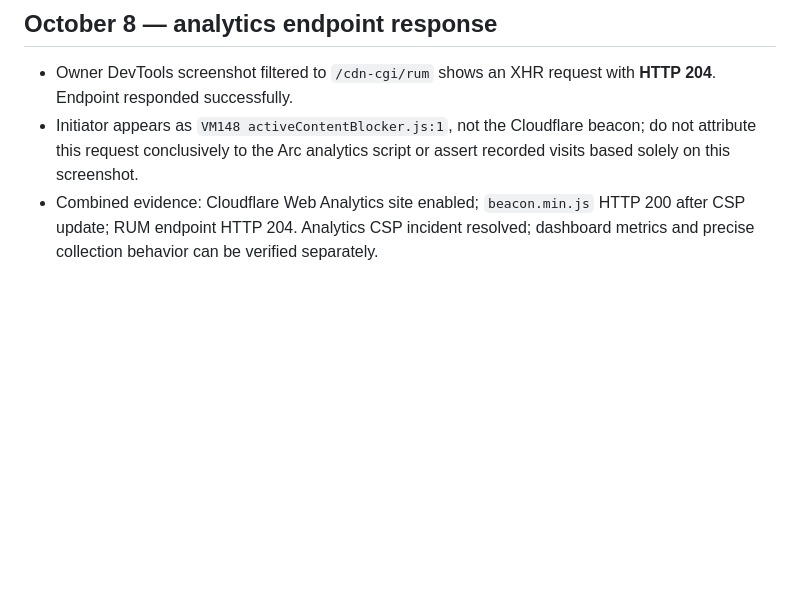
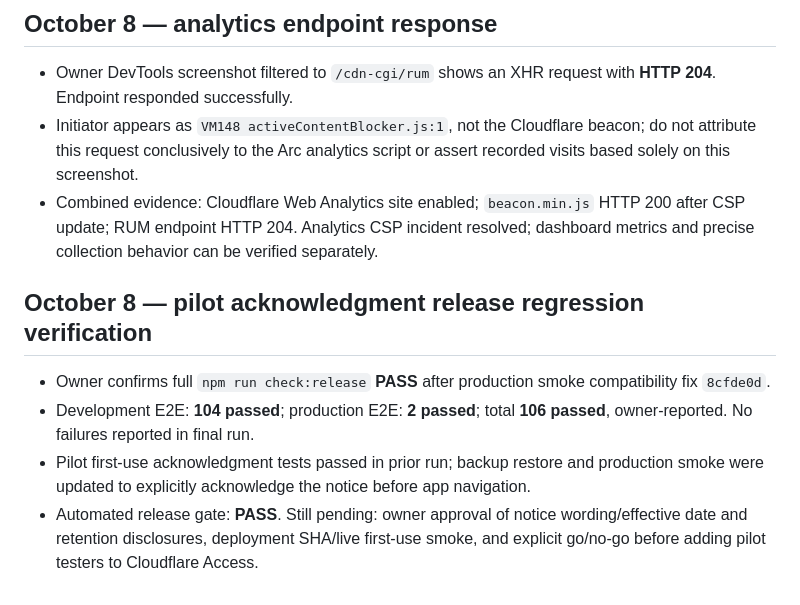
Before and after one commit to rg1202/workoutApp, a Markdown page: docs/release/V2_M3_8_PILOT_READINESS.md, the part around the change. GitHub-like rendering; blank space fills up the shorter version.

Commit message:
Record 106 passing release tests after pilot acknowledgment integration

```diff
--- a/docs/release/V2_M3_8_PILOT_READINESS.md
+++ b/docs/release/V2_M3_8_PILOT_READINESS.md
@@ -111,3 +111,10 @@ Baseline release SHA: `7c58b58c2c0dd6a2a96c4820dc00680f685a97ba` (reconfirm depl
 - Owner DevTools screenshot filtered to `/cdn-cgi/rum` shows an XHR request with **HTTP 204**. Endpoint responded successfully.
 - Initiator appears as `VM148 activeContentBlocker.js:1`, not the Cloudflare beacon; do not attribute this request conclusively to the Arc analytics script or assert recorded visits based solely on this screenshot.
 - Combined evidence: Cloudflare Web Analytics site enabled; `beacon.min.js` HTTP 200 after CSP update; RUM endpoint HTTP 204. Analytics CSP incident resolved; dashboard metrics and precise collection behavior can be verified separately.
+
+## October 8 — pilot acknowledgment release regression verification
+
+- Owner confirms full `npm run check:release` **PASS** after production smoke compatibility fix `8cfde0d`.
+- Development E2E: **104 passed**; production E2E: **2 passed**; total **106 passed**, owner-reported. No failures reported in final run.
+- Pilot first-use acknowledgment tests passed in prior run; backup restore and production smoke were updated to explicitly acknowledge the notice before app navigation.
+- Automated release gate: **PASS**. Still pending: owner approval of notice wording/effective date and retention disclosures, deployment SHA/live first-use smoke, and explicit go/no-go before adding pilot testers to Cloudflare Access.
```
